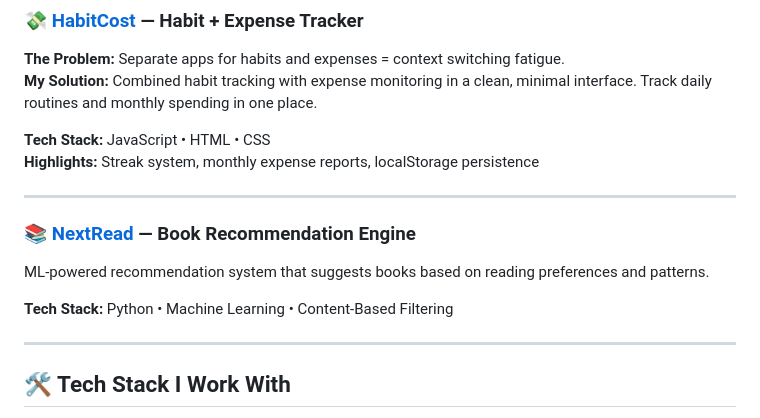
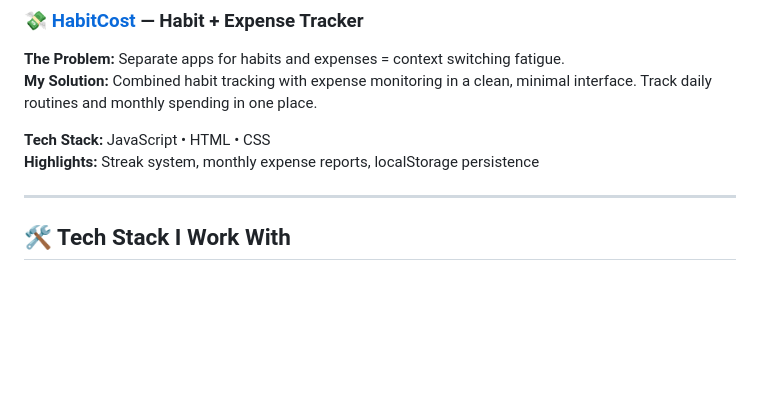
Before and after one commit to sathiya-shree/sathiya-shree, a Markdown page: README.md, the part around the change. Drawn GitHub-style; blank space fills up the shorter version.

```diff
--- a/README.md
+++ b/README.md
@@ -53,12 +53,6 @@ I'm a **full-stack developer and AI researcher** pursuing M.Sc. IT at SRCAS Coim
 
 ---
 
-### 📚 [NextRead](https://github.com/sathiya-shree/NextRead) — Book Recommendation Engine
-ML-powered recommendation system that suggests books based on reading preferences and patterns.
-
-**Tech Stack:** Python • Machine Learning • Content-Based Filtering
-
----
 
 ## 🛠️ Tech Stack I Work With
 
```
